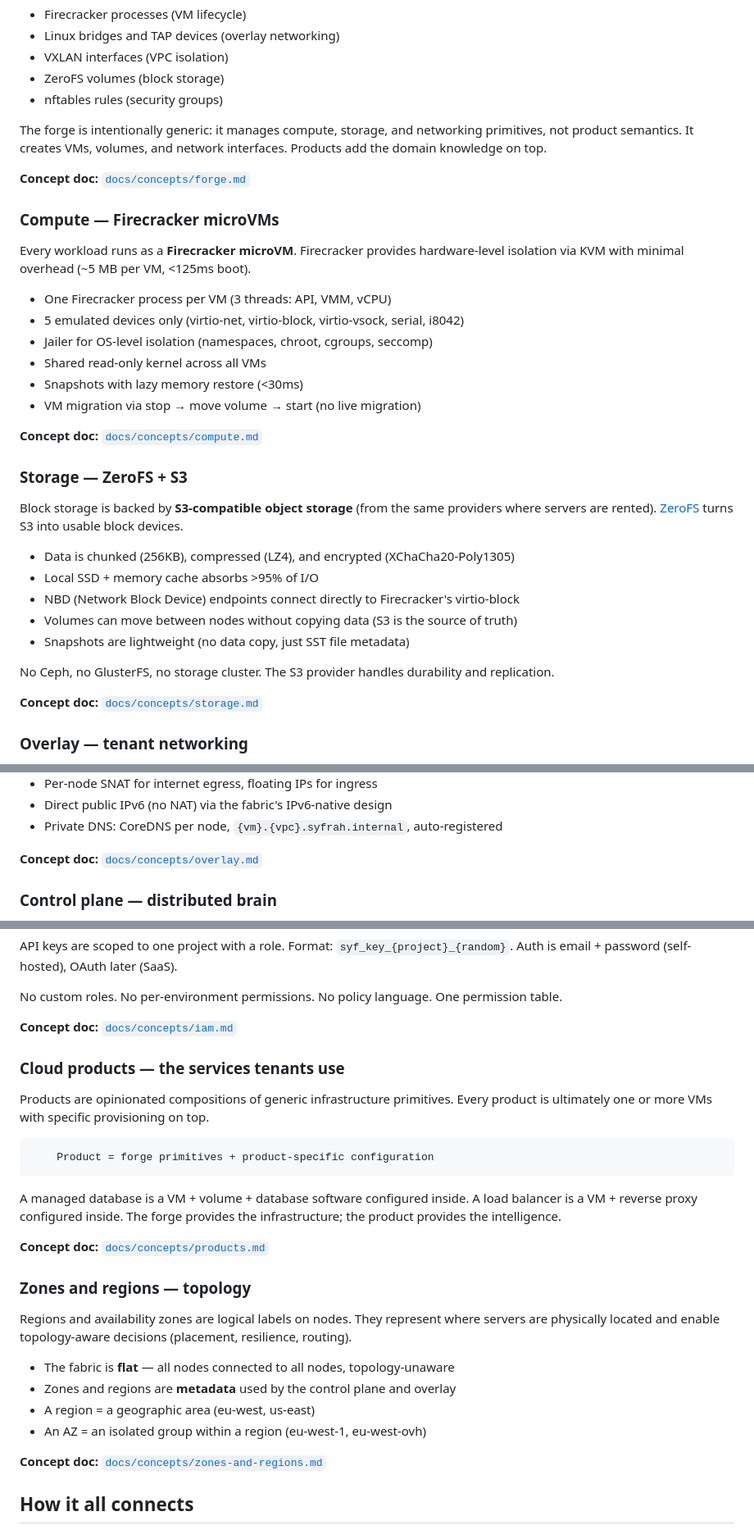
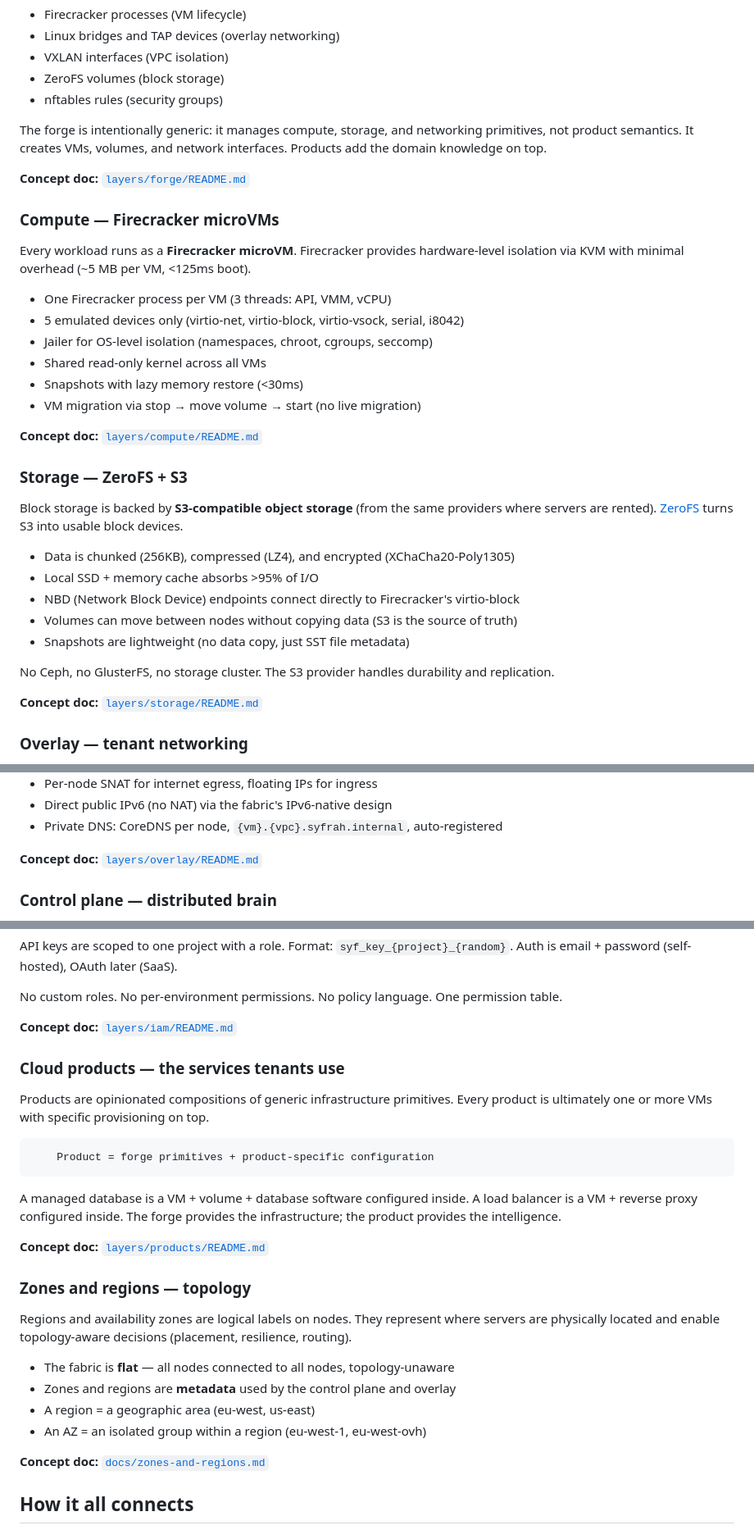
Before and after one commit to sifrah/syfrah, a Markdown page: ARCHITECTURE.md, 3 parts joined by grey strips. Shown at 82% size. Drawn GitHub-style.

```diff
--- a/ARCHITECTURE.md
+++ b/ARCHITECTURE.md
@@ -113,7 +113,7 @@ The forge is the bridge between the control plane and the local hardware. It man
 
 The forge is intentionally generic: it manages compute, storage, and networking primitives, not product semantics. It creates VMs, volumes, and network interfaces. Products add the domain knowledge on top.
 
-**Concept doc:** [`docs/concepts/forge.md`](docs/concepts/forge.md)
+**Concept doc:** [`layers/forge/README.md`](layers/forge/README.md)
 
 ### Compute — Firecracker microVMs
 
@@ -126,7 +126,7 @@ Every workload runs as a **Firecracker microVM**. Firecracker provides hardware-
 - Snapshots with lazy memory restore (<30ms)
 - VM migration via stop → move volume → start (no live migration)
 
-**Concept doc:** [`docs/concepts/compute.md`](docs/concepts/compute.md)
+**Concept doc:** [`layers/compute/README.md`](layers/compute/README.md)
 
 ### Storage — ZeroFS + S3
 
@@ -140,7 +140,7 @@ Block storage is backed by **S3-compatible object storage** (from the same provi
 
 No Ceph, no GlusterFS, no storage cluster. The S3 provider handles durability and replication.
 
-**Concept doc:** [`docs/concepts/storage.md`](docs/concepts/storage.md)
+**Concept doc:** [`layers/storage/README.md`](layers/storage/README.md)
 
 ### Overlay — tenant networking
 
@@ -157,7 +157,7 @@ The **overlay** provides VPCs, subnets, and network isolation for tenant VMs. It
 - Direct public IPv6 (no NAT) via the fabric's IPv6-native design
 - Private DNS: CoreDNS per node, `{vm}.{vpc}.syfrah.internal`, auto-registered
 
-**Concept doc:** [`docs/concepts/overlay.md`](docs/concepts/overlay.md)
+**Concept doc:** [`layers/overlay/README.md`](layers/overlay/README.md)
 
 ### Control plane — distributed brain
 
@@ -215,7 +215,7 @@ API keys are scoped to one project with a role. Format: `syf_key_{project}_{rand
 
 No custom roles. No per-environment permissions. No policy language. One permission table.
 
-**Concept doc:** [`docs/concepts/iam.md`](docs/concepts/iam.md)
+**Concept doc:** [`layers/iam/README.md`](layers/iam/README.md)
 
 ### Cloud products — the services tenants use
 
@@ -227,7 +227,7 @@ Products are opinionated compositions of generic infrastructure primitives. Ever
 
 A managed database is a VM + volume + database software configured inside. A load balancer is a VM + reverse proxy configured inside. The forge provides the infrastructure; the product provides the intelligence.
 
-**Concept doc:** [`docs/concepts/products.md`](docs/concepts/products.md)
+**Concept doc:** [`layers/products/README.md`](layers/products/README.md)
 
 ### Zones and regions — topology
 
@@ -238,7 +238,7 @@ Regions and availability zones are logical labels on nodes. They represent where
 - A region = a geographic area (eu-west, us-east)
 - An AZ = an isolated group within a region (eu-west-1, eu-west-ovh)
 
-**Concept doc:** [`docs/concepts/zones-and-regions.md`](docs/concepts/zones-and-regions.md)
+**Concept doc:** [`docs/zones-and-regions.md`](docs/zones-and-regions.md)
 
 ## How it all connects
 
```
Also changed, not shown: other parts of ARCHITECTURE.md (+5 -5 lines).
